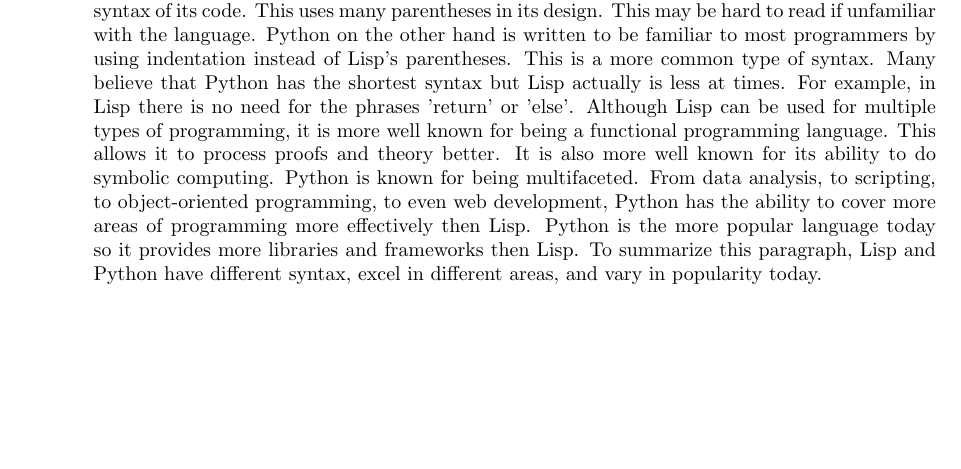
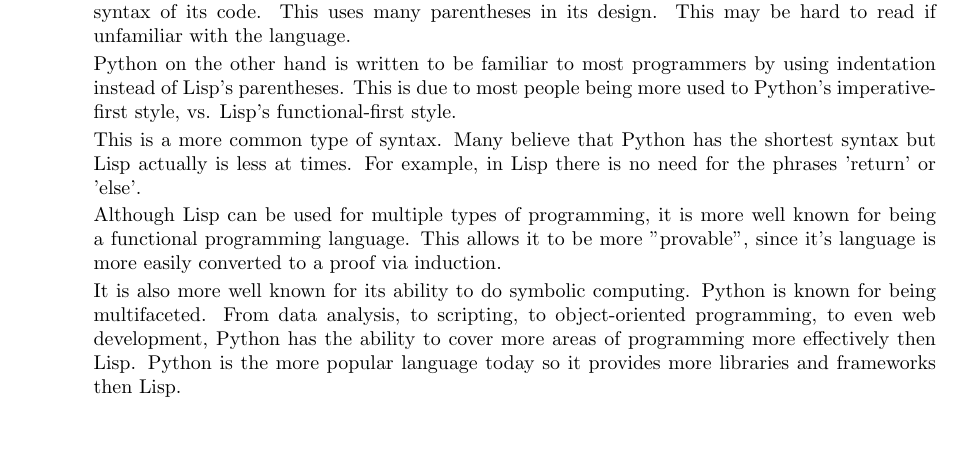
Before and after one commit to bbreisch26/CSCI561-Project0, a LaTeX problem sheet (project-0-report.tex): part of page 1 of 2, cut so that both start at the same text, the shorter picture padded with empty space. Compiled offline with pdfLaTeX.

Commit message:
Small modifications

```diff
--- a/project-0-report.tex
+++ b/project-0-report.tex
@@ -72,11 +72,21 @@
     \item Contrast the representations of Lisp code and Python code.
 
     \begin{emph}
-      Answer: Lisp and Python are different in many aspects. Lisp code uses S-expressions for the syntax of its code. This uses many parentheses in its design. This may be hard to read if unfamiliar with the language.         Python on the other hand is written to be familiar to most programmers by using indentation instead of Lisp's parentheses. This is a more common type of syntax. Many believe that Python has the shortest syntax but
-      Lisp actually is less at times. For example, in Lisp there is no need for the phrases 'return' or 'else'. Although Lisp can be used for multiple types of programming, it is more well known for being a functional
-      programming language. This allows it to process proofs and theory better. It is also more well known for its ability to do symbolic computing. Python is known for being multifaceted. From data analysis, to
-      scripting, to object-oriented programming, to even web development, Python has the ability to cover more areas of programming more effectively then Lisp. Python is the more popular language today so it provides
-      more libraries and frameworks then Lisp. To summarize this paragraph, Lisp and Python have different syntax, excel in different areas, and vary in popularity today.
+      Answer: Lisp and Python are different in many aspects. Lisp code uses S-expressions for the syntax of its code. This uses
+      many parentheses in its design. This may be hard to read if unfamiliar with the language.
+
+      Python on the other hand is written to be familiar to most programmers by using indentation instead of Lisp's parentheses.
+      This is due to most people being more used to Python's imperative-first style, vs. Lisp's functional-first style.
+
+      This is a more common type of syntax. Many believe that Python has the shortest syntax but Lisp actually is less at times.
+      For example, in Lisp there is no need for the phrases 'return' or 'else'.
+
+      Although Lisp can be used for multiple types of programming, it is more well known for being a functional programming language.
+      This allows it to be more "provable", since it's language is more easily converted to a proof via induction.
+
+      It is also more well known for its ability to do symbolic computing. Python is known for being multifaceted. From data analysis, to
+      scripting, to object-oriented programming, to even web development, Python has the ability to cover more areas of programming more
+      effectively then Lisp. Python is the more popular language today so it provides more libraries and frameworks then Lisp.
     \end{emph}
 
     \item How do Python's {\tt eval()} and {\tt exec()} differ from
```
